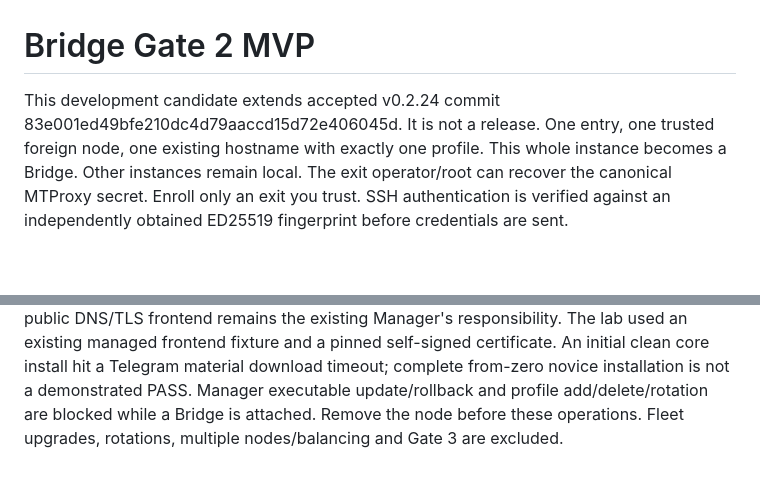
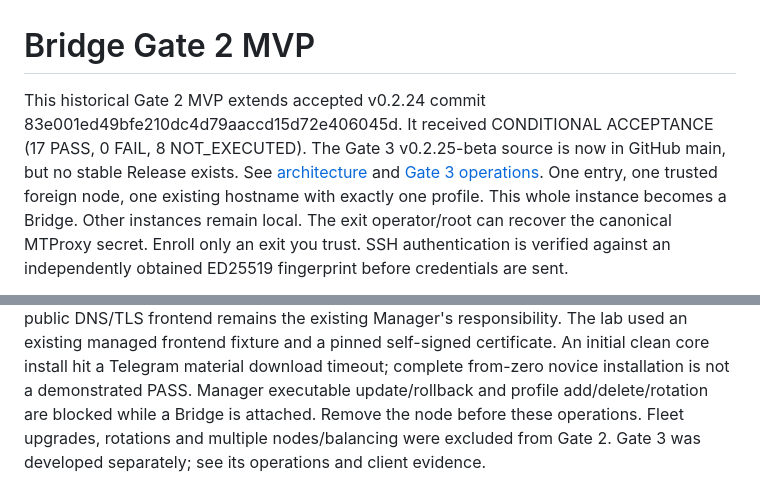
Before and after one commit to Lazarev33/twebproxy-manager, a Markdown page: docs/BRIDGE-GATE2.md, 2 parts joined by grey strips. GitHub-like rendering; blank space fills up the shorter version.

Commit message:
docs: synchronize docs/BRIDGE-GATE2.md with v0.2.25 Bridge topology

```diff
--- a/docs/BRIDGE-GATE2.md
+++ b/docs/BRIDGE-GATE2.md
@@ -1,7 +1,10 @@
 # Bridge Gate 2 MVP
 
-This development candidate extends accepted v0.2.24 commit
-83e001ed49bfe210dc4d79aaccd15d72e406045d. It is not a release.
+This historical Gate 2 MVP extends accepted v0.2.24 commit
+83e001ed49bfe210dc4d79aaccd15d72e406045d. It received CONDITIONAL
+ACCEPTANCE (17 PASS, 0 FAIL, 8 NOT_EXECUTED). The Gate 3 v0.2.25-beta source
+is now in GitHub main, but no stable Release exists.
+See [architecture](ARCHITECTURE.md) and [Gate 3 operations](bridge-gate3/OPERATIONS.md).
 One entry, one trusted foreign node, one existing hostname with exactly one
 profile. This whole instance becomes a Bridge. Other instances remain local.
 The exit operator/root can recover the canonical MTProxy secret. Enroll only
@@ -93,4 +96,4 @@ certificate. An initial clean core install hit a Telegram material download
 timeout; complete from-zero novice installation is not a demonstrated PASS.
 Manager executable update/rollback and profile add/delete/rotation are
 blocked while a Bridge is attached. Remove the node before these operations.
-Fleet upgrades, rotations, multiple nodes/balancing and Gate 3 are excluded.
+Fleet upgrades, rotations and multiple nodes/balancing were excluded from Gate 2. Gate 3 was developed separately; see its operations and client evidence.
```
